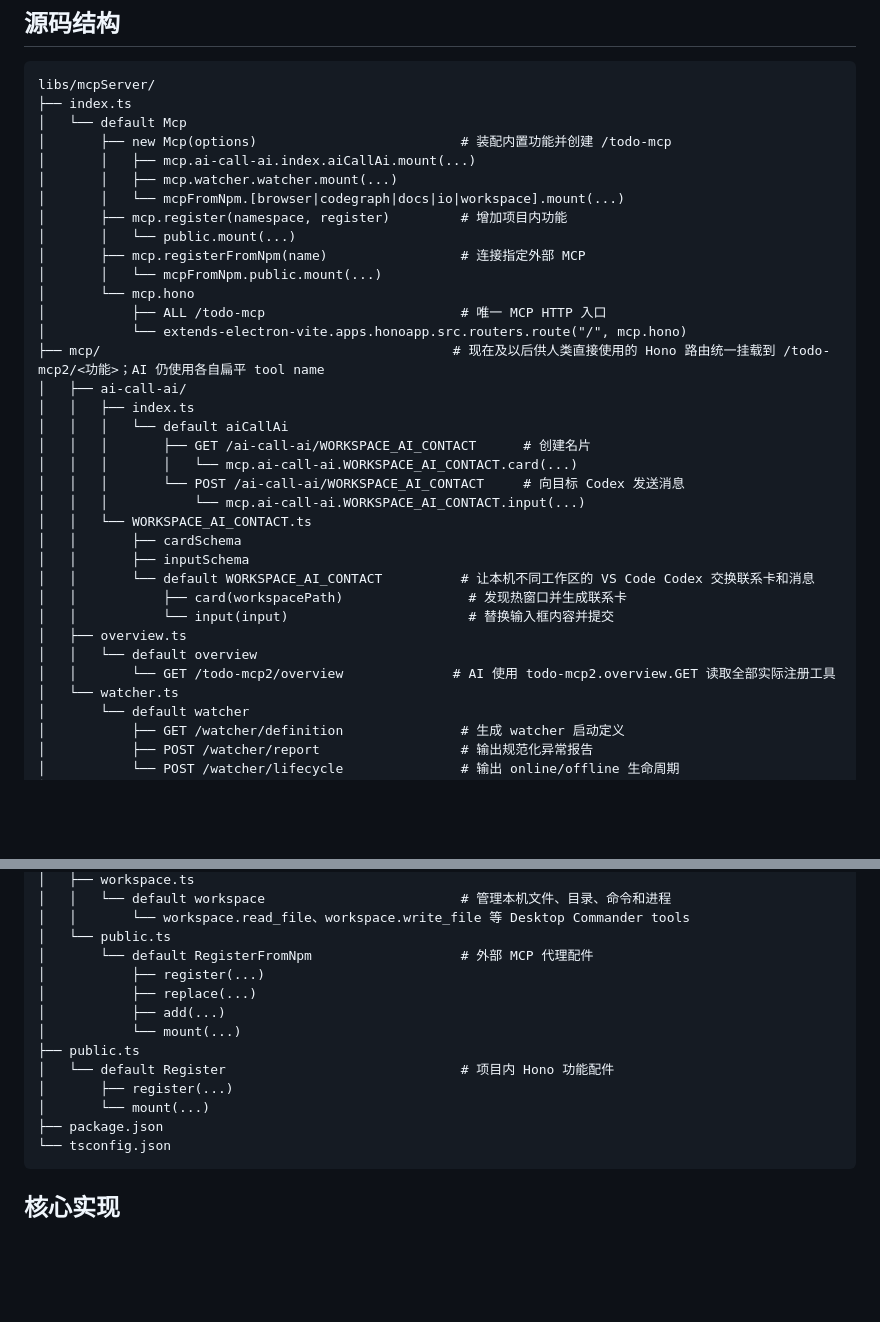
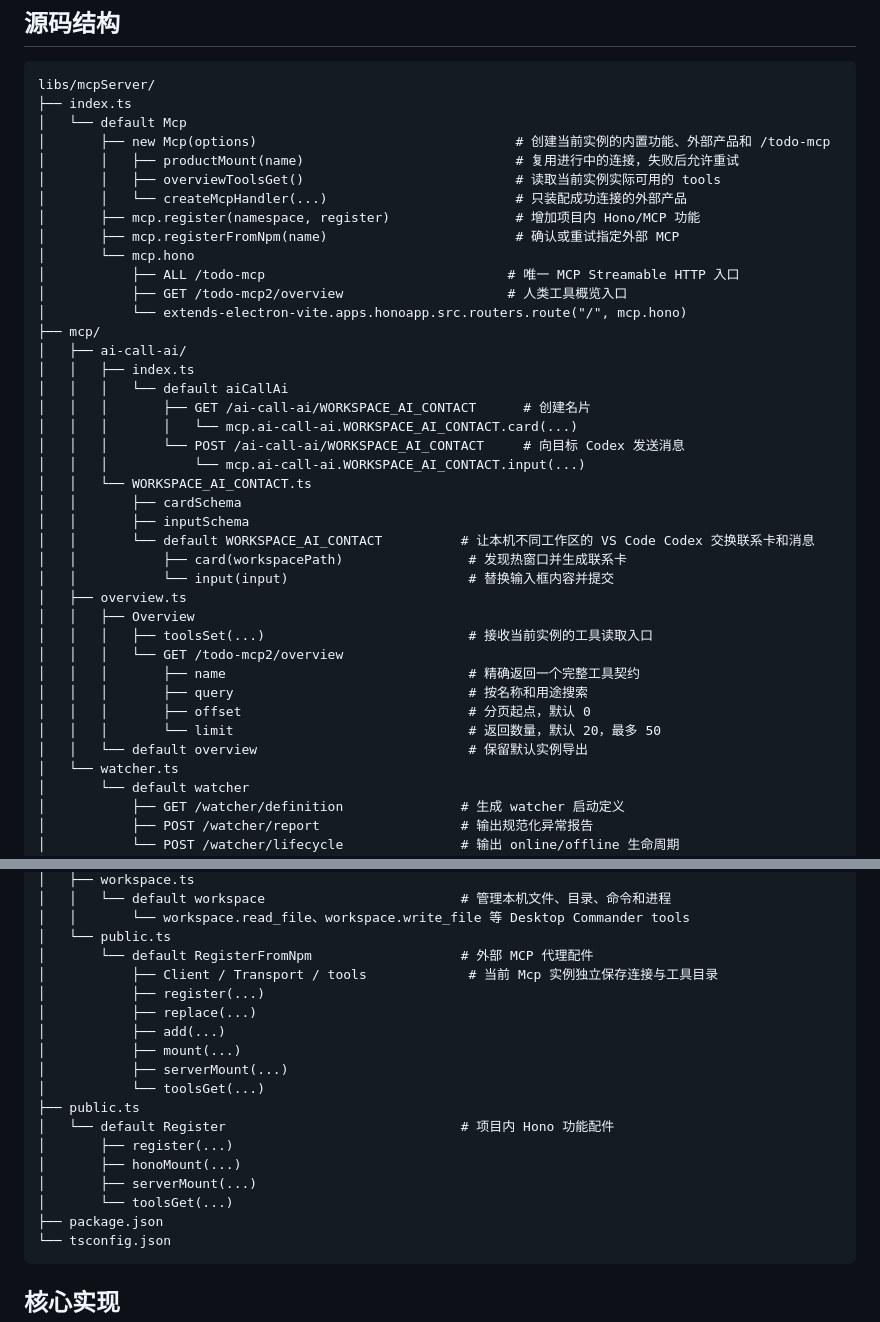
Before and after one commit to see7788/extends-hono, a Markdown page: libs/mcpServer/README.md, 2 parts joined by grey strips. Drawn GitHub-style; blank space fills up the shorter version.

````diff
--- a/libs/mcpServer/README.md
+++ b/libs/mcpServer/README.md
@@ -8,18 +8,17 @@
 libs/mcpServer/
 ├── index.ts
 │   └── default Mcp
-│       ├── new Mcp(options)                          # 装配内置功能并创建 /todo-mcp
-│       │   ├── mcp.ai-call-ai.index.aiCallAi.mount(...)
-│       │   ├── mcp.watcher.watcher.mount(...)
-│       │   └── mcpFromNpm.[browser|codegraph|docs|io|workspace].mount(...)
-│       ├── mcp.register(namespace, register)         # 增加项目内功能
-│       │   └── public.mount(...)
-│       ├── mcp.registerFromNpm(name)                 # 连接指定外部 MCP
-│       │   └── mcpFromNpm.public.mount(...)
+│       ├── new Mcp(options)                                 # 创建当前实例的内置功能、外部产品和 /todo-mcp
+│       │   ├── productMount(name)                           # 复用进行中的连接，失败后允许重试
+│       │   ├── overviewToolsGet()                           # 读取当前实例实际可用的 tools
+│       │   └── createMcpHandler(...)                        # 只装配成功连接的外部产品
+│       ├── mcp.register(namespace, register)                # 增加项目内 Hono/MCP 功能
+│       ├── mcp.registerFromNpm(name)                        # 确认或重试指定外部 MCP
 │       └── mcp.hono
-│           ├── ALL /todo-mcp                         # 唯一 MCP HTTP 入口
+│           ├── ALL /todo-mcp                               # 唯一 MCP Streamable HTTP 入口
+│           ├── GET /todo-mcp2/overview                     # 人类工具概览入口
 │           └── extends-electron-vite.apps.honoapp.src.routers.route("/", mcp.hono)
-├── mcp/                                             # 现在及以后供人类直接使用的 Hono 路由统一挂载到 /todo-mcp2/<功能>；AI 仍使用各自扁平 tool name
+├── mcp/
 │   ├── ai-call-ai/
 │   │   ├── index.ts
 │   │   │   └── default aiCallAi
@@ -34,8 +33,14 @@ libs/mcpServer/
 │   │           ├── card(workspacePath)                # 发现热窗口并生成联系卡
 │   │           └── input(input)                       # 替换输入框内容并提交
 │   ├── overview.ts
-│   │   └── default overview
-│   │       └── GET /todo-mcp2/overview              # AI 使用 todo-mcp2.overview.GET 读取全部实际注册工具
+│   │   ├── Overview
+│   │   │   ├── toolsSet(...)                          # 接收当前实例的工具读取入口
+│   │   │   └── GET /todo-mcp2/overview
+│   │   │       ├── name                               # 精确返回一个完整工具契约
+│   │   │       ├── query                              # 按名称和用途搜索
+│   │   │       ├── offset                             # 分页起点，默认 0
+│   │   │       └── limit                              # 返回数量，默认 20，最多 50
+│   │   └── default overview                           # 保留默认实例导出
 │   └── watcher.ts
 │       └── default watcher
 │           ├── GET /watcher/definition               # 生成 watcher 启动定义
@@ -62,14 +67,19 @@ libs/mcpServer/
 │   │       └── workspace.read_file、workspace.write_file 等 Desktop Commander tools
 │   └── public.ts
 │       └── default RegisterFromNpm                   # 外部 MCP 代理配件
+│           ├── Client / Transport / tools             # 当前 Mcp 实例独立保存连接与工具目录
 │           ├── register(...)
 │           ├── replace(...)
 │           ├── add(...)
-│           └── mount(...)
+│           ├── mount(...)
+│           ├── serverMount(...)
+│           └── toolsGet(...)
 ├── public.ts
 │   └── default Register                              # 项目内 Hono 功能配件
 │       ├── register(...)
-│       └── mount(...)
+│       ├── honoMount(...)
+│       ├── serverMount(...)
+│       └── toolsGet(...)
 ├── package.json
 └── tsconfig.json
 ```
````
Also changed, not shown: other parts of libs/mcpServer/README.md (+34 -60 lines).
